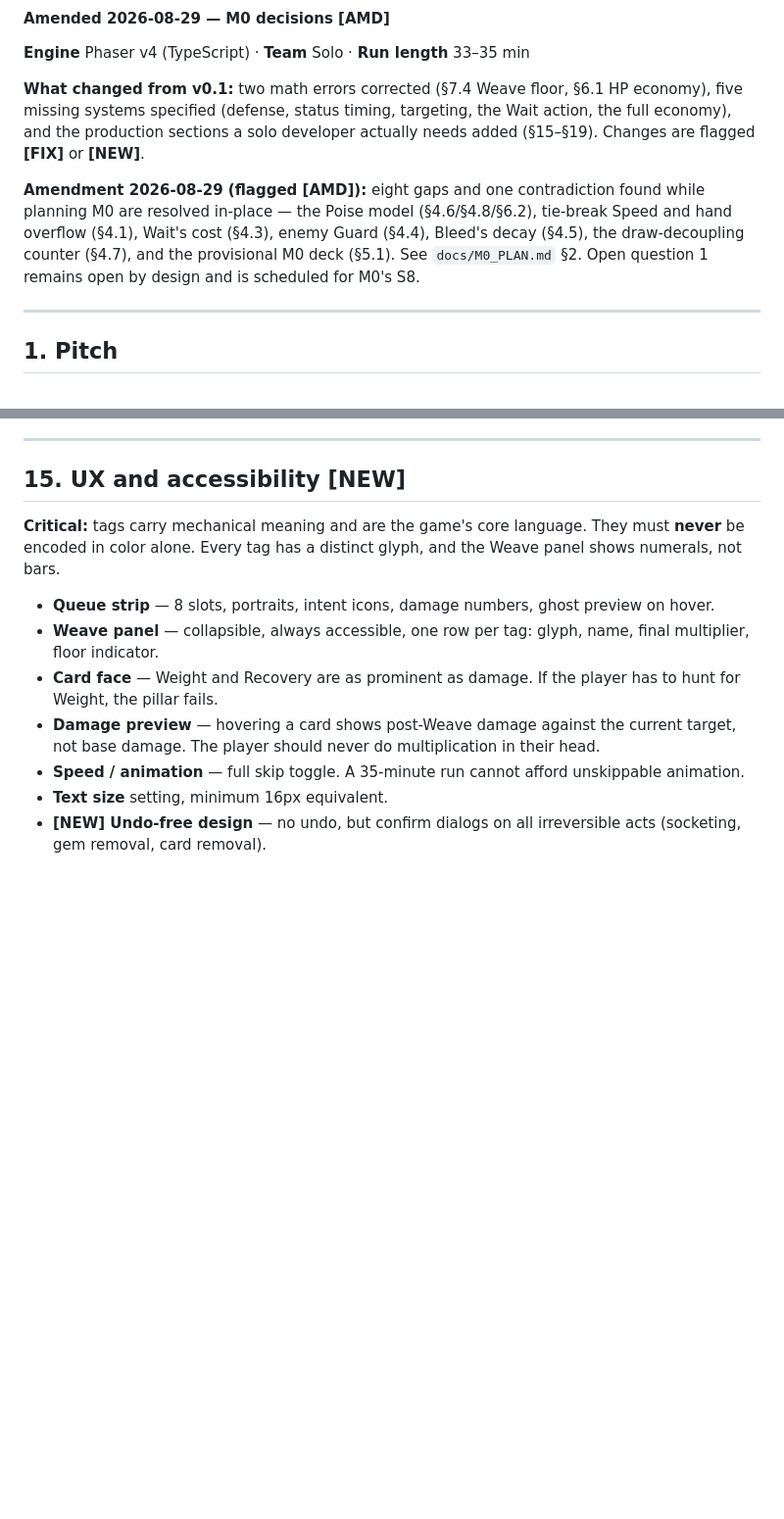
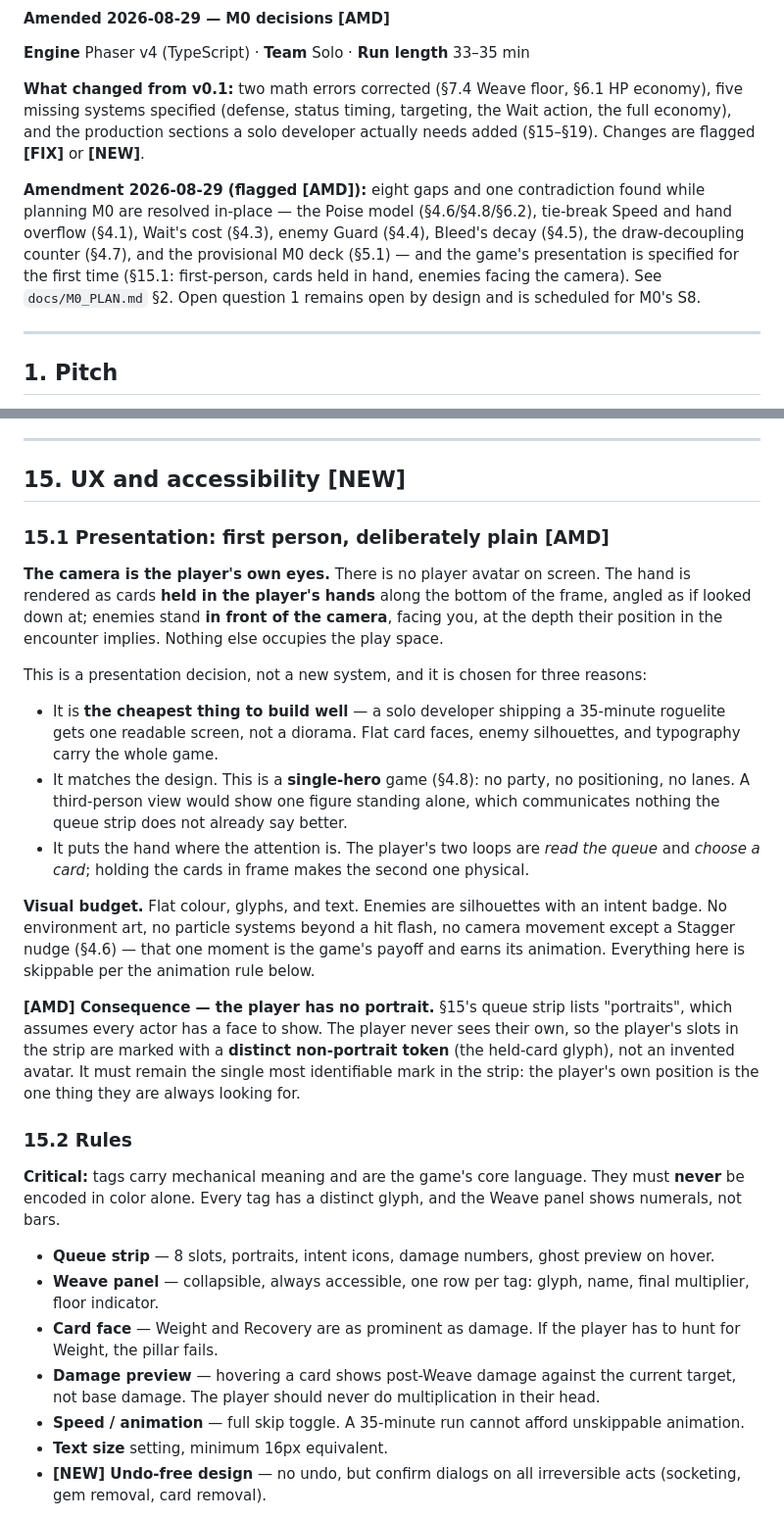
Before and after one commit to alutsu/project-cadence, a Markdown page: CADENCE_GDD_v0.2.md, 2 parts joined by grey strips. Shown at 98% size. GitHub-like rendering; blank space fills up the shorter version.

Commit message:
docs: specify presentation — first person, cards held in hand (§15.1)
The GDD had never said what the game looks like. §15 listed UI rules but no
framing, which left every view in M0/S2 free to assume a different one.

- Camera is the player's own eyes; no player avatar
- Hand rendered as cards held along the bottom of the frame
- Enemies stand in front of the camera, facing the player
- Visual budget: flat colour, glyphs, silhouettes, type. The only animation that
  earns its keep is the Stagger nudge (§4.6)

Consequence recorded in the same section: §15's queue strip specified
"portraits", which assumes every actor has a face. The player never sees their
own, so player slots take a distinct non-portrait token instead of an invented
avatar — and it must stay the most identifiable mark in the strip.

M0/S2 updated to build to this framing with placeholder shapes. The framing is a
layout decision that costs nothing now and a rewrite of every view's coordinate
assumptions later.

Co-Authored-By: Claude Opus 5 <noreply@anthropic.com>
Claude-Session: https://claude.ai/code/session_01DctAR76b1SxsMmhWt9NJiP

```diff
--- a/CADENCE_GDD_v0.2.md
+++ b/CADENCE_GDD_v0.2.md
@@ -6,7 +6,7 @@
 
 **What changed from v0.1:** two math errors corrected (§7.4 Weave floor, §6.1 HP economy), five missing systems specified (defense, status timing, targeting, the Wait action, the full economy), and the production sections a solo developer actually needs added (§15–§19). Changes are flagged **[FIX]** or **[NEW]**.
 
-**Amendment 2026-08-29 (flagged [AMD]):** eight gaps and one contradiction found while planning M0 are resolved in-place — the Poise model (§4.6/§4.8/§6.2), tie-break Speed and hand overflow (§4.1), Wait's cost (§4.3), enemy Guard (§4.4), Bleed's decay (§4.5), the draw-decoupling counter (§4.7), and the provisional M0 deck (§5.1). See `docs/M0_PLAN.md` §2. Open question 1 remains open by design and is scheduled for M0's S8.
+**Amendment 2026-08-29 (flagged [AMD]):** eight gaps and one contradiction found while planning M0 are resolved in-place — the Poise model (§4.6/§4.8/§6.2), tie-break Speed and hand overflow (§4.1), Wait's cost (§4.3), enemy Guard (§4.4), Bleed's decay (§4.5), the draw-decoupling counter (§4.7), and the provisional M0 deck (§5.1) — and the game's presentation is specified for the first time (§15.1: first-person, cards held in hand, enemies facing the camera). See `docs/M0_PLAN.md` §2. Open question 1 remains open by design and is scheduled for M0's S8.
 
 ---
 
@@ -467,6 +467,37 @@ Never unlockable: +HP, +damage, +starting gold, or anything making run 50 numeri
 
 ## 15. UX and accessibility [NEW]
 
+### 15.1 Presentation: first person, deliberately plain [AMD]
+
+**The camera is the player's own eyes.** There is no player avatar on screen. The hand
+is rendered as cards **held in the player's hands** along the bottom of the frame, angled
+as if looked down at; enemies stand **in front of the camera**, facing you, at the depth
+their position in the encounter implies. Nothing else occupies the play space.
+
+This is a presentation decision, not a new system, and it is chosen for three reasons:
+
+- It is **the cheapest thing to build well** — a solo developer shipping a 35-minute
+  roguelite gets one readable screen, not a diorama. Flat card faces, enemy silhouettes,
+  and typography carry the whole game.
+- It matches the design. This is a **single-hero** game (§4.8): no party, no positioning,
+  no lanes. A third-person view would show one figure standing alone, which communicates
+  nothing the queue strip does not already say better.
+- It puts the hand where the attention is. The player's two loops are *read the queue*
+  and *choose a card*; holding the cards in frame makes the second one physical.
+
+**Visual budget.** Flat colour, glyphs, and text. Enemies are silhouettes with an intent
+badge. No environment art, no particle systems beyond a hit flash, no camera movement
+except a Stagger nudge (§4.6) — that one moment is the game's payoff and earns its
+animation. Everything here is skippable per the animation rule below.
+
+**[AMD] Consequence — the player has no portrait.** §15's queue strip lists "portraits",
+which assumes every actor has a face to show. The player never sees their own, so the
+player's slots in the strip are marked with a **distinct non-portrait token** (the held-card
+glyph), not an invented avatar. It must remain the single most identifiable mark in the
+strip: the player's own position is the one thing they are always looking for.
+
+### 15.2 Rules
+
 **Critical:** tags carry mechanical meaning and are the game's core language. They must **never** be encoded in color alone. Every tag has a distinct glyph, and the Weave panel shows numerals, not bars.
 
 - **Queue strip** — 8 slots, portraits, intent icons, damage numbers, ghost preview on hover.
```
Also changed, not shown: docs/M0_PLAN.md (+9 -3 lines).
